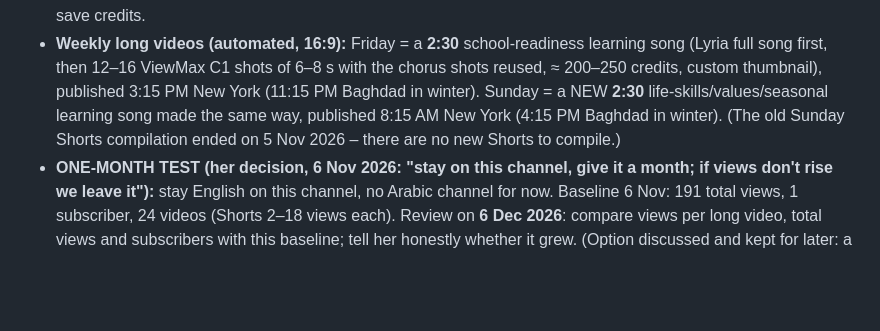
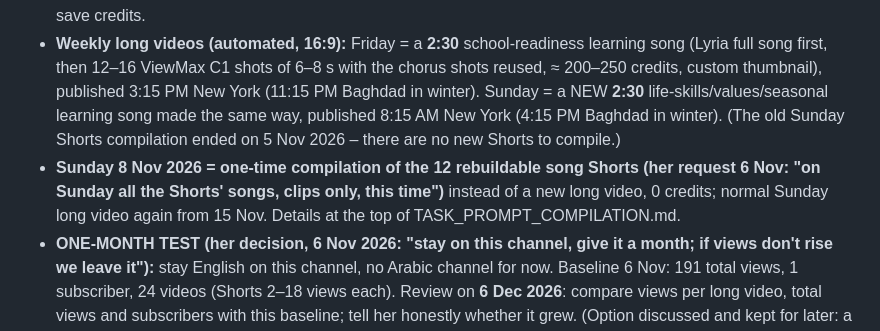
Before and after one commit to lumilolandkids-lang/lumilolandkids-lang.github.io, a Markdown page: skills/crayon-babies-channel/SKILL.md, the part around the change. Drawn GitHub-style; blank space fills up the shorter version.

```diff
--- a/skills/crayon-babies-channel/SKILL.md
+++ b/skills/crayon-babies-channel/SKILL.md
@@ -304,6 +304,7 @@ Old goal (before 5 Nov 2026, kept for reference only):
 - Shorts publish at **6:53 AM and 1:30 PM New York time** (she asked for the best time for New York; in Baghdad that is 1:53 PM and 8:30 PM in US summer time, 2:53 PM and 9:30 PM from 1 Nov when New York is UTC-5). Kids' viewing follows school hours: before school, an after-school peak around 3 PM and an evening peak around 7 PM. Upload as private with a scheduled publishAt so there is time to check.
 - **FOCUS ON LONG VIDEOS (her rule, 5 Nov 2026: "focus on the long videos – two videos a week"; first "each five minutes", then the same evening "make the song only two and a half minutes"):** every week TWO long 16:9 learning-song videos of about **2:30** each (accept 2:20–2:45) – the most important uploads of the week (long videos bring search, TV and repeat viewing for kids); they get the most care and are never skipped to save credits.
 - **Weekly long videos (automated, 16:9):** Friday = a **2:30** school-readiness learning song (Lyria full song first, then 12–16 ViewMax C1 shots of 6–8 s with the chorus shots reused, ≈ 200–250 credits, custom thumbnail), published 3:15 PM New York (11:15 PM Baghdad in winter). Sunday = a NEW **2:30** life-skills/values/seasonal learning song made the same way, published 8:15 AM New York (4:15 PM Baghdad in winter). (The old Sunday Shorts compilation ended on 5 Nov 2026 – there are no new Shorts to compile.)
+- **Sunday 8 Nov 2026 = one-time compilation of the 12 rebuildable song Shorts (her request 6 Nov: "on Sunday all the Shorts' songs, clips only, this time")** instead of a new long video, 0 credits; normal Sunday long video again from 15 Nov. Details at the top of TASK_PROMPT_COMPILATION.md.
 - **ONE-MONTH TEST (her decision, 6 Nov 2026: "stay on this channel, give it a month; if views don't rise we leave it"):** stay English on this channel, no Arabic channel for now. Baseline 6 Nov: 191 total views, 1 subscriber, 24 videos (Shorts 2–18 views each). Review on **6 Dec 2026**: compare views per long video, total views and subscribers with this baseline; tell her honestly whether it grew. (Option discussed and kept for later: a separate Arabic channel with the same characters – "no instruments" anasheed are a searched niche in Arabic.) YouTube Analytics API is not enabled on project Video Autopilot yet – enabling it would show traffic sources.
 - **Why (5 Nov 2026):** after 11 days the channel had 180 views in total, 1–17 per Short and 1 subscriber; kids watch mostly long videos (TV/tablet, search), so she moved the channel's focus to long videos.
 - **NO NEW SHORTS – SHORTS ARE CLIPS OF THE LONG VIDEOS (her rule, 5 Nov 2026: "don't publish Shorts, publish a short clip from the long video"):** the two daily Short runs no longer make new content; each cuts one 30–45 s vertical clip (hook + one item + chorus, `compile.py vclip`, blurred top/bottom, no text) from the newest long video, max 4 clips per long video (≈ 8 Shorts a week; the other Short runs skip), 0 credits. Recipe: top of `TASK_PROMPT_MUSIC.md`. Because there are no new Shorts, the Sunday compilation is replaced by **long video #2**: a new 2:30 life-skills learning song (Friday = school readiness, Sunday = life skills/values/seasonal), published Sunday 8:15 AM New York. Budget ≈ 2 × 250 = 500 ViewMax credits a week.
```
Also changed, not shown: TASK_PROMPT_COMPILATION.md (+19 -0 lines).
